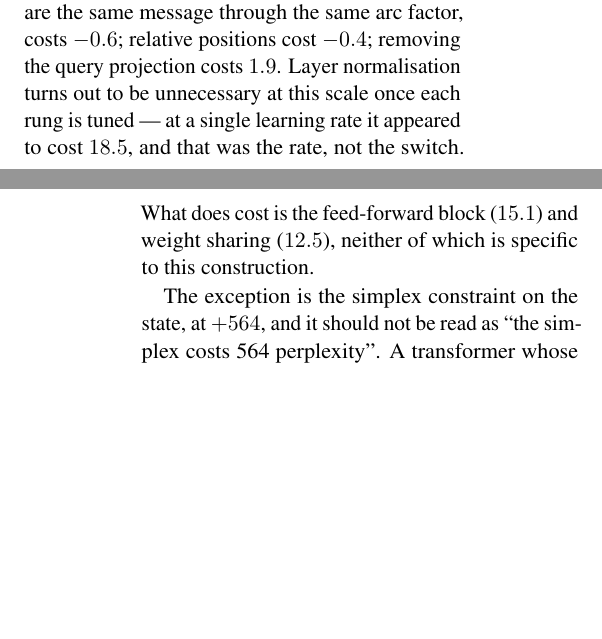
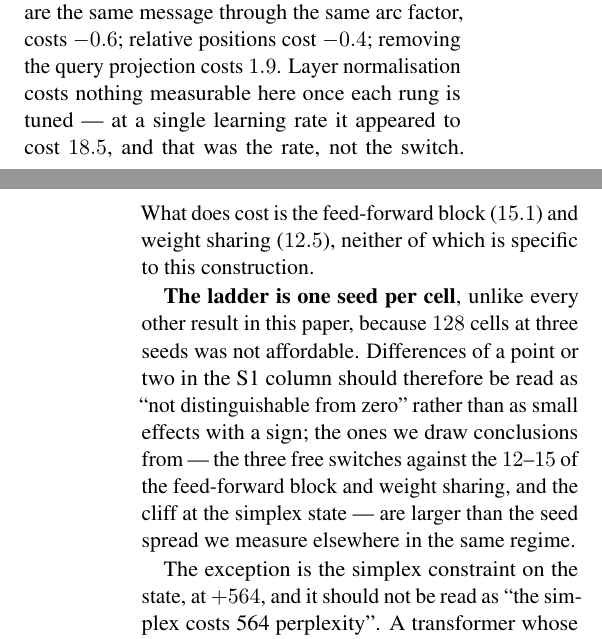
Before and after one commit to b3ly4ck/probabilistic-transformer-experiments, a LaTeX paper (paper/main.tex, which reads paper/sections/04_experiments.tex): two parts of the columns of pages 13 and 14 of 34, joined at a grey line, cut so that both start at the same text, the shorter picture padded with empty space. Compiled offline with pdfLaTeX.

Commit message:
v1.12.4 [fix]: say that the switch ladder is single-seed, and what that licenses
The paper insists on seed spreads everywhere else and then read a -0.7 on layer normalisation as
'unnecessary'. The ladder is one seed per cell because 128 cells at three seeds was not
affordable; differences of a point or two in the S1 column are not distinguishable from zero,
and the paragraph now says which of its conclusions are larger than the seed spread measured
elsewhere in the same regime and which are not.

Co-Authored-By: Claude Opus 5 <noreply@anthropic.com>

```diff
--- a/paper/sections/04_experiments.tex
+++ b/paper/sections/04_experiments.tex
@@ -371,10 +371,17 @@ otherwise ordinary decoder (S1), once as the benefit of restoring it inside the
 \textbf{three of the ten differences are free}, and two of those three are the ones this model
 class is most often criticised for. Tying the value to the key, which the factor graph forces
 because both roles are the same message through the same arc factor, costs $-0.6$; relative
-positions cost $-0.4$; removing the query projection costs $1.9$. Layer normalisation turns out
-to be unnecessary at this scale once each rung is tuned --- at a single learning rate it appeared
-to cost $18.5$, and that was the rate, not the switch. What does cost is the feed-forward block
+positions cost $-0.4$; removing the query projection costs $1.9$. Layer normalisation costs nothing
+measurable here once each rung is tuned --- at a single learning rate it appeared to cost
+$18.5$, and that was the rate, not the switch. What does cost is the feed-forward block
 ($15.1$) and weight sharing ($12.5$), neither of which is specific to this construction.
+
+\textbf{The ladder is one seed per cell}, unlike every other result in this paper, because
+$128$ cells at three seeds was not affordable. Differences of a point or two in the S1 column
+should therefore be read as ``not distinguishable from zero'' rather than as small effects with
+a sign; the ones we draw conclusions from --- the three free switches against the $12$--$15$ of
+the feed-forward block and weight sharing, and the cliff at the simplex state --- are larger
+than the seed spread we measure elsewhere in the same regime.
 
 The exception is the simplex constraint on the state, at $+564$, and it should not be read as
 ``the simplex costs 564 perplexity''. A transformer whose state is passed through a softmax
```
Also changed, not shown: 1 other file.
